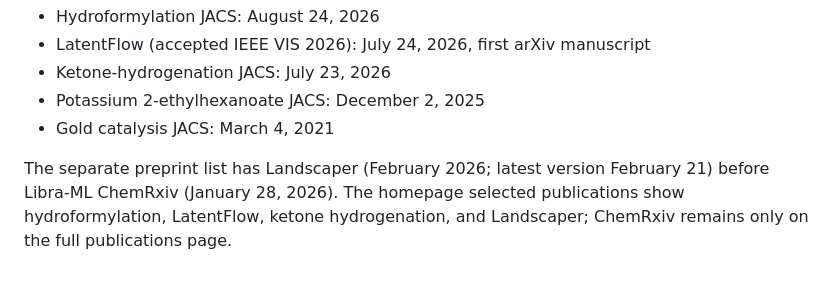
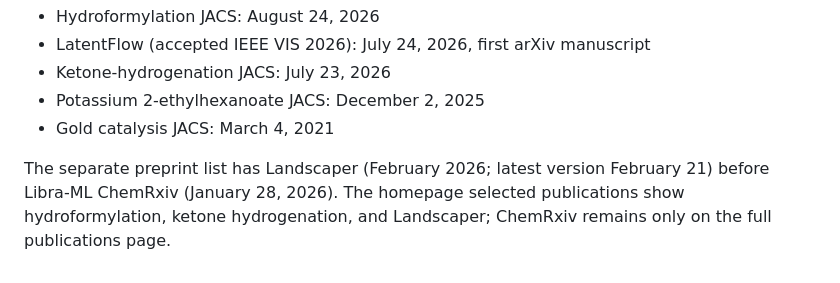
Before and after one commit to nhadler/academic-website, a Markdown page: PUBLICATION_SOURCES.md, the part around the change. GitHub-like rendering.

Commit message:
Document revised homepage publication selection

```diff
--- a/PUBLICATION_SOURCES.md
+++ b/PUBLICATION_SOURCES.md
@@ -29,4 +29,4 @@ Lists are newest first within their publication category. Journal articles use o
 - Potassium 2-ethylhexanoate JACS: December 2, 2025
 - Gold catalysis JACS: March 4, 2021
 
-The separate preprint list has Landscaper (February 2026; latest version February 21) before Libra-ML ChemRxiv (January 28, 2026). The homepage selected publications show hydroformylation, LatentFlow, ketone hydrogenation, and Landscaper; ChemRxiv remains only on the full publications page.
+The separate preprint list has Landscaper (February 2026; latest version February 21) before Libra-ML ChemRxiv (January 28, 2026). The homepage selected publications show hydroformylation, ketone hydrogenation, and Landscaper; ChemRxiv remains only on the full publications page.
```
